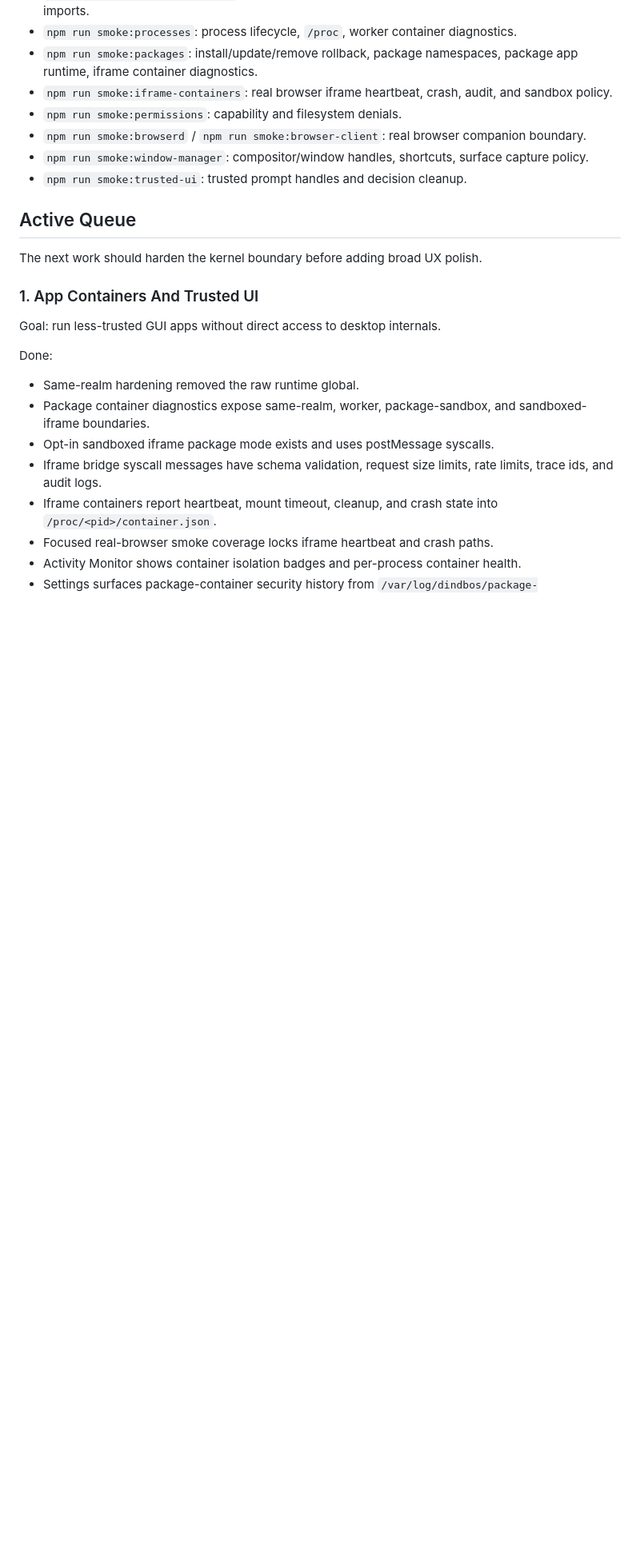
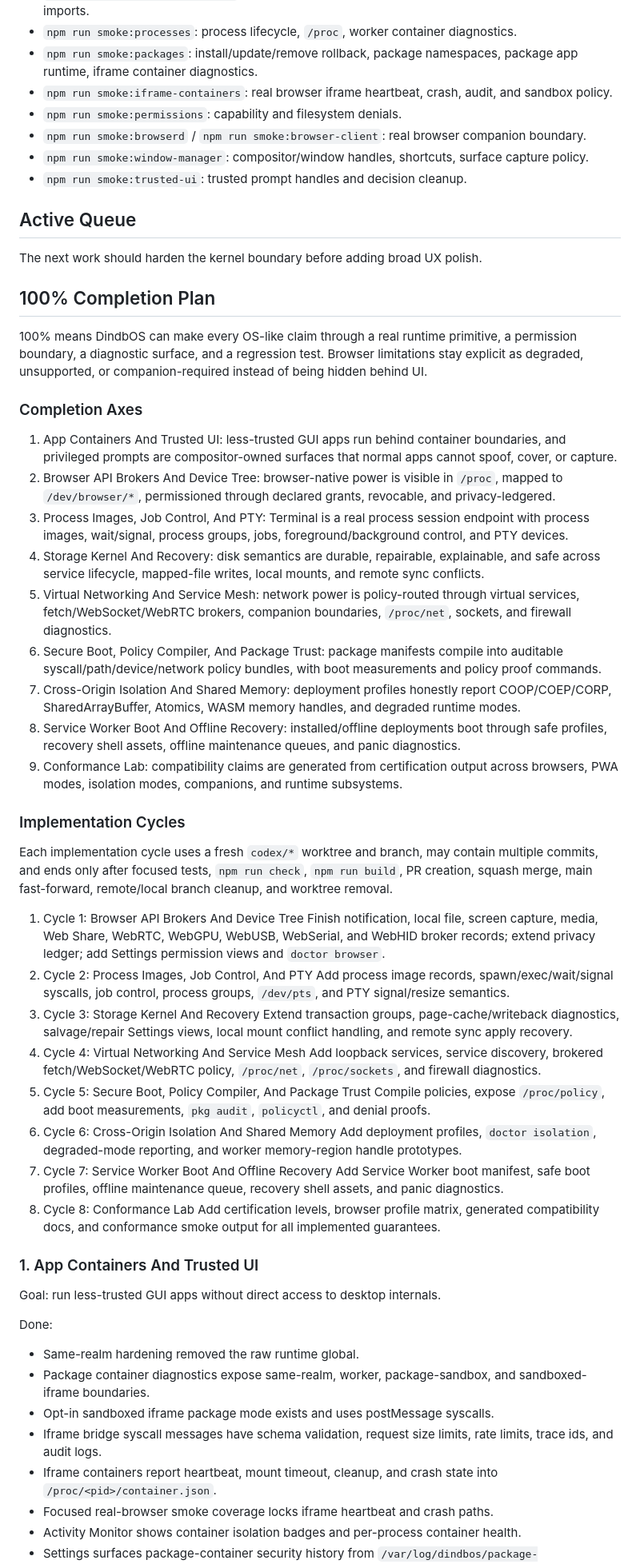
Before and after one commit to Dindb-dong/dindbos, a Markdown page: docs/roadmap.md, the part around one of its changes. Shown at 80% size. Drawn GitHub-style; blank space fills up the shorter version.

Commit message:
docs: define completion cycles

```diff
--- a/docs/roadmap.md
+++ b/docs/roadmap.md
@@ -72,6 +72,43 @@ Focused checks:
 
 The next work should harden the kernel boundary before adding broad UX polish.
 
+## 100% Completion Plan
+
+100% means DindbOS can make every OS-like claim through a real runtime primitive, a permission boundary, a diagnostic surface, and a regression test. Browser limitations stay explicit as degraded, unsupported, or companion-required instead of being hidden behind UI.
+
+### Completion Axes
+
+1. App Containers And Trusted UI: less-trusted GUI apps run behind container boundaries, and privileged prompts are compositor-owned surfaces that normal apps cannot spoof, cover, or capture.
+2. Browser API Brokers And Device Tree: browser-native power is visible in `/proc`, mapped to `/dev/browser/*`, permissioned through declared grants, revocable, and privacy-ledgered.
+3. Process Images, Job Control, And PTY: Terminal is a real process session endpoint with process images, wait/signal, process groups, jobs, foreground/background control, and PTY devices.
+4. Storage Kernel And Recovery: disk semantics are durable, repairable, explainable, and safe across service lifecycle, mapped-file writes, local mounts, and remote sync conflicts.
+5. Virtual Networking And Service Mesh: network power is policy-routed through virtual services, fetch/WebSocket/WebRTC brokers, companion boundaries, `/proc/net`, sockets, and firewall diagnostics.
+6. Secure Boot, Policy Compiler, And Package Trust: package manifests compile into auditable syscall/path/device/network policy bundles, with boot measurements and policy proof commands.
+7. Cross-Origin Isolation And Shared Memory: deployment profiles honestly report COOP/COEP/CORP, SharedArrayBuffer, Atomics, WASM memory handles, and degraded runtime modes.
+8. Service Worker Boot And Offline Recovery: installed/offline deployments boot through safe profiles, recovery shell assets, offline maintenance queues, and panic diagnostics.
+9. Conformance Lab: compatibility claims are generated from certification output across browsers, PWA modes, isolation modes, companions, and runtime subsystems.
+
+### Implementation Cycles
+
+Each implementation cycle uses a fresh `codex/*` worktree and branch, may contain multiple commits, and ends only after focused tests, `npm run check`, `npm run build`, PR creation, squash merge, main fast-forward, remote/local branch cleanup, and worktree removal.
+
+1. Cycle 1: Browser API Brokers And Device Tree
+   Finish notification, local file, screen capture, media, Web Share, WebRTC, WebGPU, WebUSB, WebSerial, and WebHID broker records; extend privacy ledger; add Settings permission views and `doctor browser`.
+2. Cycle 2: Process Images, Job Control, And PTY
+   Add process image records, spawn/exec/wait/signal syscalls, job control, process groups, `/dev/pts`, and PTY signal/resize semantics.
+3. Cycle 3: Storage Kernel And Recovery
+   Extend transaction groups, page-cache/writeback diagnostics, salvage/repair Settings views, local mount conflict handling, and remote sync apply recovery.
+4. Cycle 4: Virtual Networking And Service Mesh
+   Add loopback services, service discovery, brokered fetch/WebSocket/WebRTC policy, `/proc/net`, `/proc/sockets`, and firewall diagnostics.
+5. Cycle 5: Secure Boot, Policy Compiler, And Package Trust
+   Compile policies, expose `/proc/policy`, add boot measurements, `pkg audit`, `policyctl`, and denial proofs.
+6. Cycle 6: Cross-Origin Isolation And Shared Memory
+   Add deployment profiles, `doctor isolation`, degraded-mode reporting, and worker memory-region handle prototypes.
+7. Cycle 7: Service Worker Boot And Offline Recovery
+   Add Service Worker boot manifest, safe boot profiles, offline maintenance queue, recovery shell assets, and panic diagnostics.
+8. Cycle 8: Conformance Lab
+   Add certification levels, browser profile matrix, generated compatibility docs, and conformance smoke output for all implemented guarantees.
+
 ### 1. App Containers And Trusted UI
 
 Goal: run less-trusted GUI apps without direct access to desktop internals.
```
Also changed, not shown: other parts of docs/roadmap.md (+4 -3 lines).
